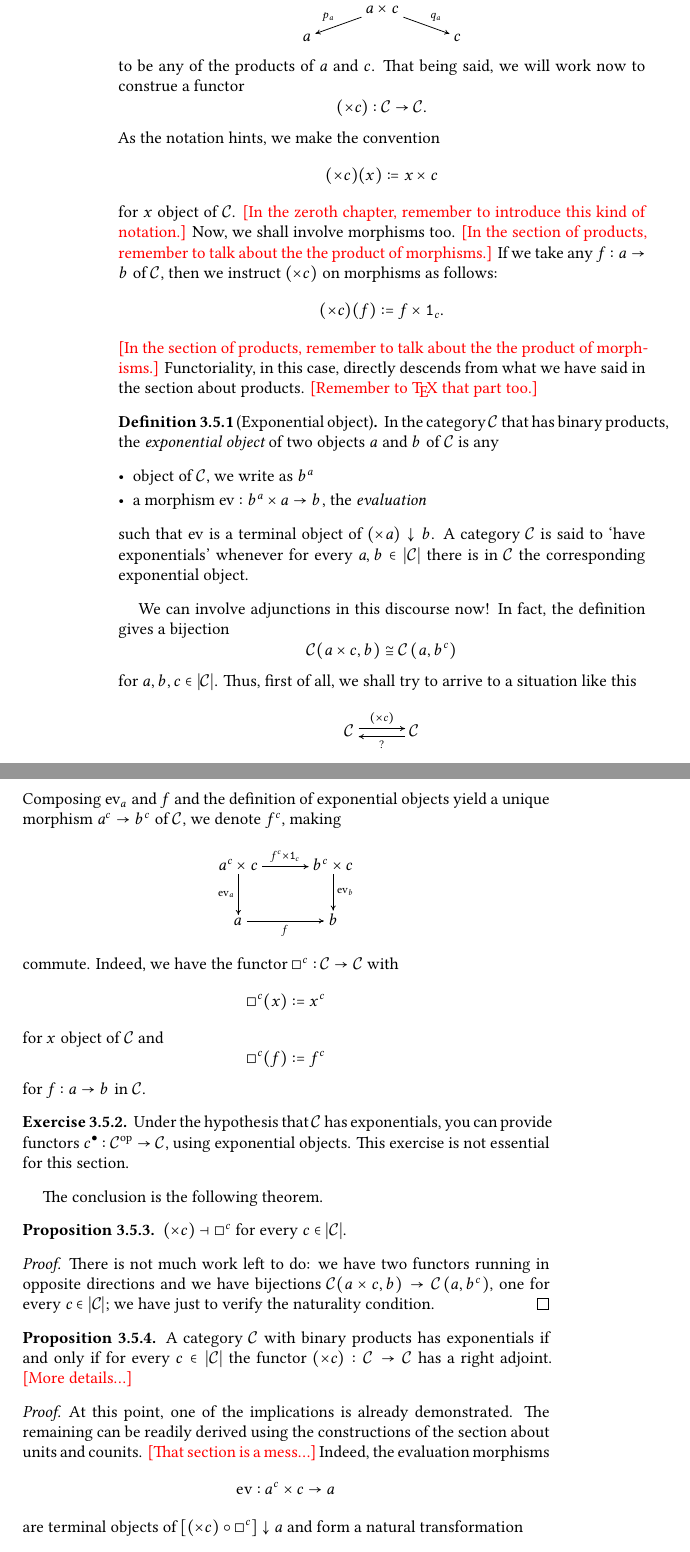
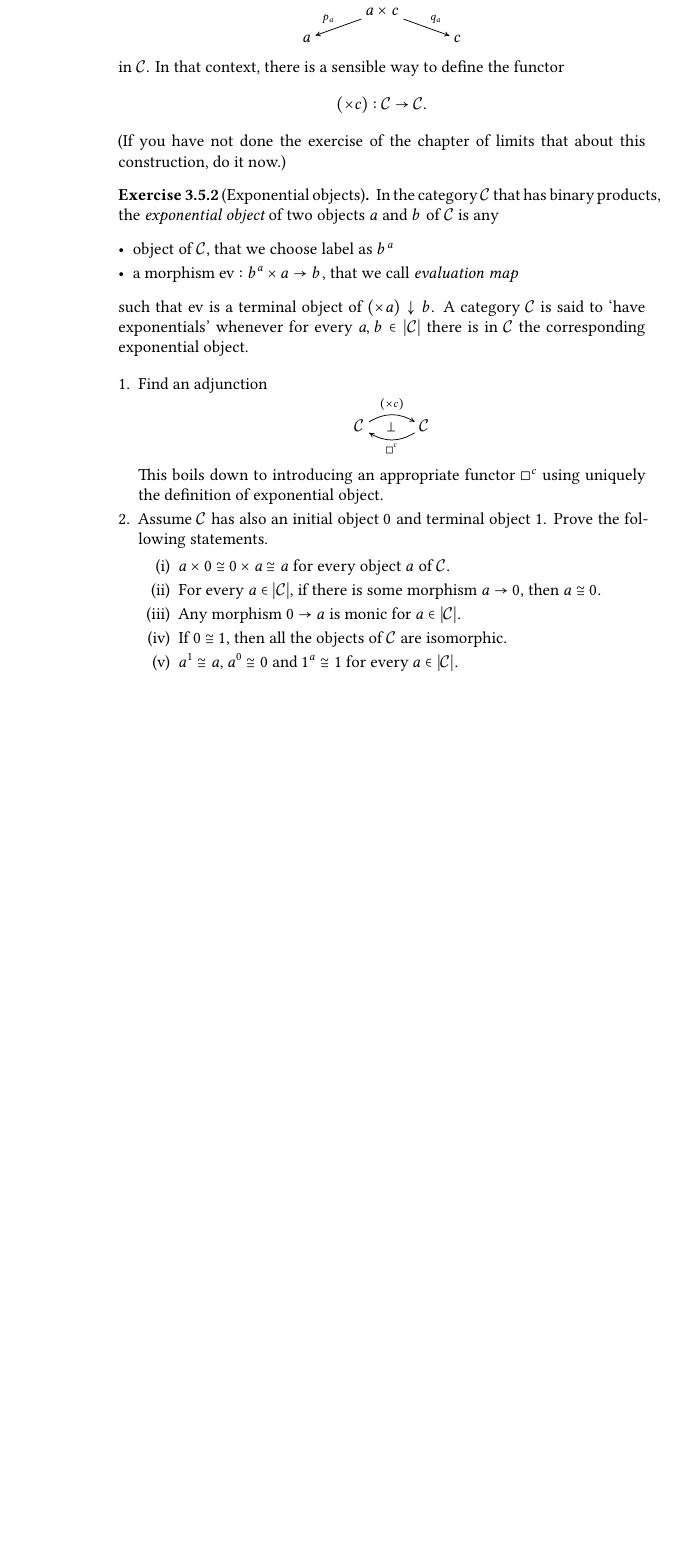
Before and after one commit to indrjo/ct-notes, a LaTeX thesis (CT.tex, which reads adjointness/exponentiation.tex, adjointness/other-exercises.tex): two parts of pages 78 and 79 of 85 before the commit and part of page 78 of 83 after it, the two joined at a grey line, cut so that both start at the same text, the shorter picture padded with empty space. Compiled offline with XeLaTeX.

Commit message:
remove the standalone section about exponentiation: now it is an exercise

```diff
--- a/adjointness/exponentiation.tex
+++ /dev/null
@@ -9,28 +0,0 @@ Let \(\cat C\) be a category with binary products. Consider one object \(c\) of
-& a \times c \ar["{p_a}", dl, swap] \ar["{q_a}", dr] & \\
-a & & c
-\end{tikzcd}\]
-to be any of the products of \(a\) and \(c\). That being said, we will work now to construe a functor
-\[(\times c) : \cat C \to \cat C .\]
-As the notation hints, we make the convention
-\[(\times c) (x) := x \times c\]
-for \(x\) object of \(\cat C\). \NotaInterna{In the zeroth chapter, remember to introduce this kind of notation.} Now, we shall involve morphisms too. \NotaInterna{In the section of products, remember to talk about the the product of morphisms.} If we take any \(f : a \to b\) of \(\cat C\), then we instruct \((\times c)\) on morphisms as follows:
-\[(\times c) (f) := f \times \id_c .\]
-\NotaInterna{In the section of products, remember to talk about the the product of morphisms.} Functoriality, in this case, directly descends from what we have said in the section about products. \NotaInterna{Remember to \TeX{} that part too.}
-%We dedicate some lines to prove \((\times c)\) is actually a functor.
-%\NotaInterna{Working about this\dots{}}
-
-\begin{definition}[Exponential object]
-In the category \(\cat C\) that has binary products, the {\em exponential object} of two objects \(a\) and \(b\) of  \(\cat C\) is any
-\begin{tcbitem}
-\item object of \(\cat C\), we write as \(b^a\)
-\item a morphism \(\ev : b^a \times a \to b\), the {\em evaluation}
-\end{tcbitem}
-such that \(\ev\) is a terminal object of \((\times a) \downarrow b\). A category \(\cat C\) is said to \q{have exponentials} whenever for every \(a, b \in \obj{\cat C}\) there is in \(\cat C\) the corresponding exponential object.
-\end{definition}
-
-We can involve adjunctions in this discourse now! In fact, the definition gives a bijection
-\[\cat C(a \times c, b) \cong \cat C\left(a, b^c\right)\]
-for \(a, b, c \in \obj{\cat C}\). Thus, first of all, we shall try to arrive to a situation like this
-\[\begin{tikzcd}
-\cat C \ar["{(\times c)}", r, shift left] & \cat C \ar["?", l, shift left]
-\end{tikzcd}\]
@@ -43,34 +0,0 @@ a \ar["f", r, swap] & b
-Composing \(\ev_a\) and \(f\) and the definition of exponential objects yield a unique morphism \(a^c \to b^c\) of \(\cat C\), we denote \(f^c\), making
-\[\begin{tikzcd}
-a^c \times c \ar["{\ev_a}", d, swap] \ar["{f^c \times \id_c}", r] & b^c \times c \ar["{\ev_b}", d] \\
-a \ar["f", r, swap] & b
-\end{tikzcd}\]
-commute. Indeed, we have the functor \(\square^c : \cat C \to \cat C\) with
-\[\square^c (x) := x^c\]
-for \(x\) object of \(\cat C\) and
-\[\square^c (f) := f^c\]
-for \(f : a \to b\) in \(\cat C\).
-
-\begin{exercise}
-Under the hypothesis that \(\cat C\) has exponentials, you can provide functors \(c^\bullet : \opcat C \to \cat C\), using exponential objects. This exercise is not essential for this section.
-\end{exercise}
-
-The conclusion is the following theorem.
-
-\begin{proposition}
-\((\times c) \dashv \square^c\) for every \(c \in \obj{\cat C}\).
-\end{proposition}
-
-\begin{proof}
-There is not much work left to do: we have two functors running in opposite directions and we have bijections \(\cat C(a \times c, b) \to \cat C\left(a, b^c\right)\), one for every \(c \in \obj{\cat C}\); we have just to verify the naturality condition.
-\end{proof}
-
-\begin{proposition}
-A category \(\cat C\) with binary products has exponentials if and only if for every \(c \in \obj{\cat C}\) the functor \((\times c) : \cat C \to \cat C\) has a right adjoint. \NotaInterna{More details\dots{}}
-\end{proposition}
-
-\begin{proof}
-At this point, one of the implications is already demonstrated. The remaining can be readily derived using the constructions of the section about units and counits. \NotaInterna{That section is a mess\dots{}} Indeed, the evaluation morphisms
-\[\ev : a^c \times c \to a\]
-are terminal objects of \([(\times c) \circ \square^c] \downarrow a\) and form a natural transformation
-\[(\times c) \circ \square^c \tto \id_{\cat C} .\]
--- /dev/null
+++ b/adjointness/other-exercises.tex
@@ -0,0 +1,43 @@
+% !TEX program = lualatex
+% !TEX spellcheck = en_GB
+% !TEX root = ../adjointness.tex
+
+\section{Other exercises}
+
+\begin{remark}[About the next exercise]
+Let \(\cat C\) be a category with binary products and consider one object \(c\) of \(\cat C\). For \(a\) object in \(\cat C\) choose a product of \(a\) and \(c\)
+\[\begin{tikzcd}[row sep=tiny]
+& a \times c \ar["{p_a}", dl, swap] \ar["{q_a}", dr] & \\
+a & & c
+\end{tikzcd}\]
+in \(\cat C\). In that context, there is a sensible way to define the functor
+\[(\times c) : \cat C \to \cat C .\]
+(If you have not done the exercise of the chapter of limits that about this construction, do it now.)
+\end{remark}
+
+\begin{exercise}[Exponential objects]
+In the category \(\cat C\) that has binary products, the {\em exponential object} of two objects \(a\) and \(b\) of  \(\cat C\) is any
+\begin{tcbitem}
+\item object of \(\cat C\), that we choose label as \(b^a\)
+\item a morphism \(\ev : b^a \times a \to b\), that we call {\em evaluation map}
+\end{tcbitem}
+such that \(\ev\) is a terminal object of \((\times a) \downarrow b\). A category \(\cat C\) is said to \q{have exponentials} whenever for every \(a, b \in \obj{\cat C}\) there is in \(\cat C\) the corresponding exponential object.
+
+\begin{tcbenum}
+\item Find an adjunction
+\[\begin{tikzcd}
+\cat C \ar["{(\times c)}"{name=L}, r, bend left] & \cat C \ar["{\square^c}"{name=R}, l, bend left]
+\ar["\perp"{description}, phantom, from=L, to=R]
+\end{tikzcd}\]
+This boils down to introducing an appropriate functor \(\square^c\) using uniquely the definition of exponential object.
+\item Assume \(\cat C\) has also an initial object \(0\) and terminal object \(1\). Prove the following statements.
+\begin{enumerate}[leftmargin=*,label=(\roman*)]
+\item \(a \times 0 \cong 0 \times a \cong a\) for every object \(a\) of \(\cat C\).
+\item For every \(a \in \obj{\cat C}\), if there is some morphism \(a \to 0\), then \(a \cong 0\).
+\item Any morphism \(0 \to a\) is monic for \(a \in \obj{\cat C}\).
+\item If \(0 \cong 1\), then all the objects of \(\cat C\) are isomorphic.
+\item \(a^1 \cong a\), \(a^0 \cong 0\) and \(1^a \cong 1\) for every \(a \in \obj{\cat C}\).
+\end{enumerate}
+\end{tcbenum}
+
+\end{exercise}
```
Also changed, not shown: adjointness/thechapter.tex (+2 -1 lines), adjointness/exponentiation.tex (18 more changed lines).
